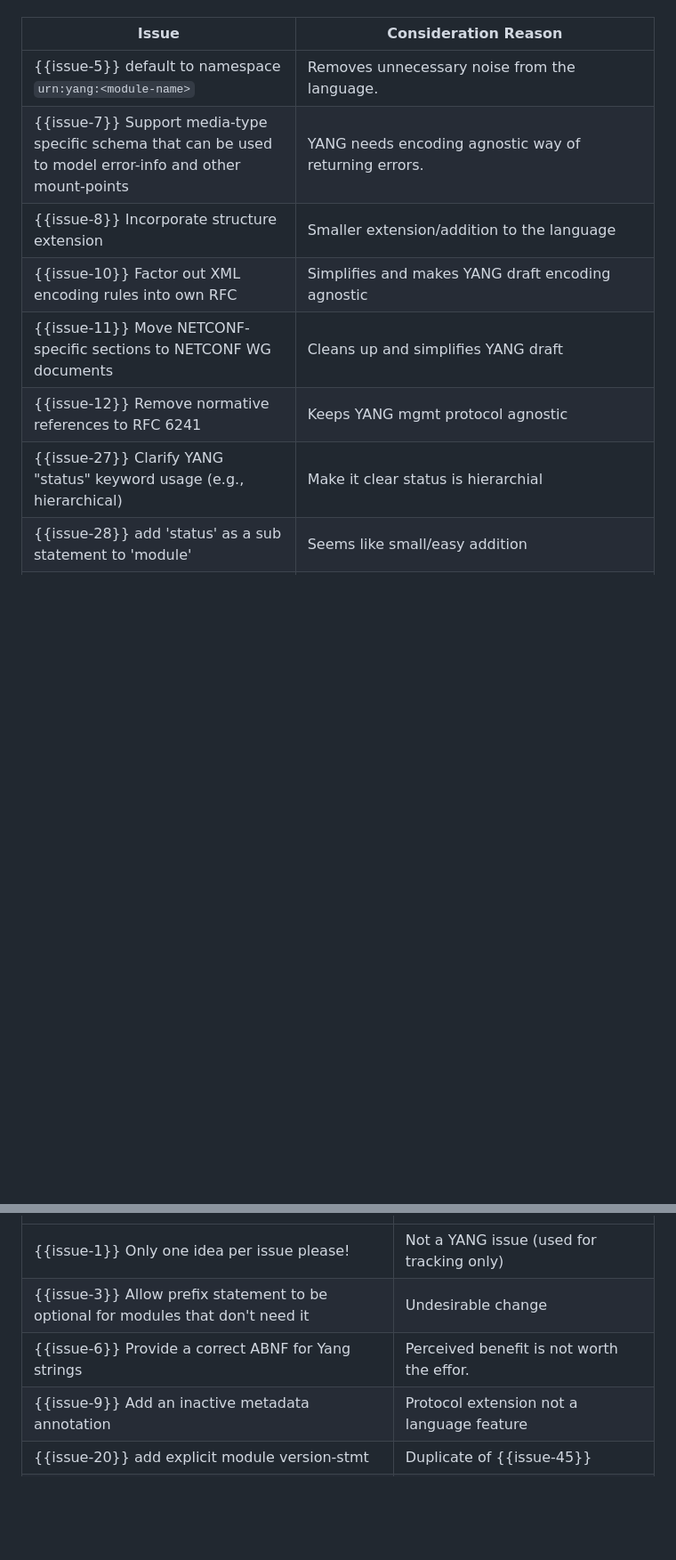
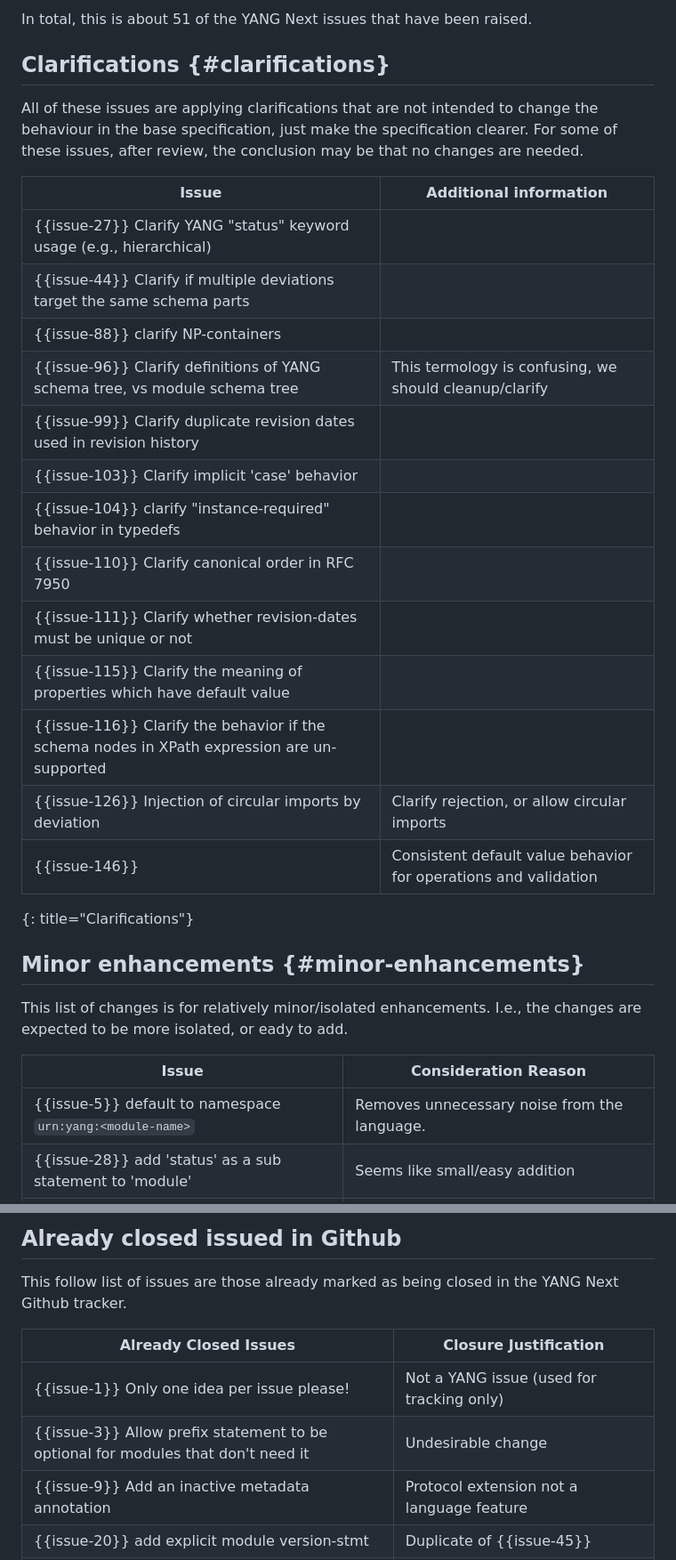
Before and after one commit to rgwilton/yang-next-agreement, a Markdown page: draft-wilton-netmod-yang-next-agreement.md, 2 parts joined by grey strips. Shown at 89% size. Rendered like a GitHub page; blank space fills up the shorter version.

```diff
--- a/draft-wilton-netmod-yang-next-agreement.md
+++ b/draft-wilton-netmod-yang-next-agreement.md
@@ -67,12 +89,32 @@ Proposed changes:
+In total, this is about 51 of the YANG Next issues that have been raised.
+
+## Clarifications {#clarifications}
+
+All of these issues are applying clarifications that are not intended to change the behaviour in the base specification, just make the specification clearer.  For some of these issues, after review, the conclusion may be that no changes are needed.
+
+| Issue | Additional information |
+| - | - |
+| {{issue-27}} Clarify YANG "status" keyword usage (e.g., hierarchical) | |
+| {{issue-44}} Clarify if multiple deviations target the same schema parts | |
+| {{issue-88}} clarify NP-containers | |
+| {{issue-96}} Clarify definitions of YANG schema tree, vs module schema tree | This termology is confusing, we should cleanup/clarify |
+| {{issue-99}} Clarify duplicate revision dates used in revision history | |
+| {{issue-103}} Clarify implicit 'case' behavior | |
+| {{issue-104}} clarify "instance-required" behavior in typedefs | |
+| {{issue-110}} Clarify canonical order in RFC 7950 | |
+| {{issue-111}} Clarify whether revision-dates must be unique or not | |
+| {{issue-115}} Clarify the meaning of properties which have default value | |
+| {{issue-116}} Clarify the behavior if the schema nodes in XPath expression are un-supported | |
+| {{issue-126}} Injection of circular imports by deviation | Clarify rejection, or allow circular imports |
+| {{issue-146}} | Consistent default value behavior for operations and validation | |
+{: title="Clarifications"}
+
+## Minor enhancements {#minor-enhancements}
+
+This list of changes is for relatively minor/isolated enhancements.  I.e., the changes are expected to be more isolated, or eady to add.
 
 | Issue | Consideration Reason |
 | - | - |
 | {{issue-5}} default to namespace `urn:yang:<module-name>` | Removes unnecessary noise from the language. |
-| {{issue-7}} Support media-type specific schema that can be used to model error-info and other mount-points | YANG needs encoding agnostic way of returning errors. |
-| {{issue-8}} Incorporate structure extension | Smaller extension/addition to the language |
-| {{issue-10}} Factor out XML encoding rules into own RFC | Simplifies and makes YANG draft encoding agnostic |
-| {{issue-11}} Move NETCONF-specific sections to NETCONF WG documents | Cleans up and simplifies YANG draft |
-| {{issue-12}} Remove normative references to RFC 6241 | Keeps YANG mgmt protocol agnostic |
-| {{issue-27}} Clarify YANG "status" keyword usage (e.g., hierarchical) | Make it clear status is hierarchial |
 | {{issue-28}} add 'status' as a sub statement to 'module' | Seems like small/easy addition |
 | {{issue-33}} Tag YANG identity as an intermediate base for classification only | Seems like a small useful adition |
@@ -217,7 +276,12 @@ Issues may be put in this section for any of these reasons:
+## Already closed issued in Github
+
+
+This follow list of issues are those already marked as being closed in the YANG Next Github tracker.
+
+| Already Closed Issues | Closure Justification |
 | - | - |
 | {{issue-1}} Only one idea per issue please! | Not a YANG issue (used for tracking only) |
 | {{issue-3}} Allow prefix statement to be optional for modules that don't need it | Undesirable change |
-| {{issue-6}} Provide a correct ABNF for Yang strings | Perceived benefit is not worth the effor. |
 | {{issue-9}} Add an inactive metadata annotation | Protocol extension not a language feature |
 | {{issue-20}} add explicit module version-stmt | Duplicate of {{issue-45}} |
 | {{issue-23}} add 'conformance-type' leaf to 'import' statement | Probably better done separately (e.g., packages)  |
```
Also changed, not shown: other parts of draft-wilton-netmod-yang-next-agreement.md (+105 -80 lines).
